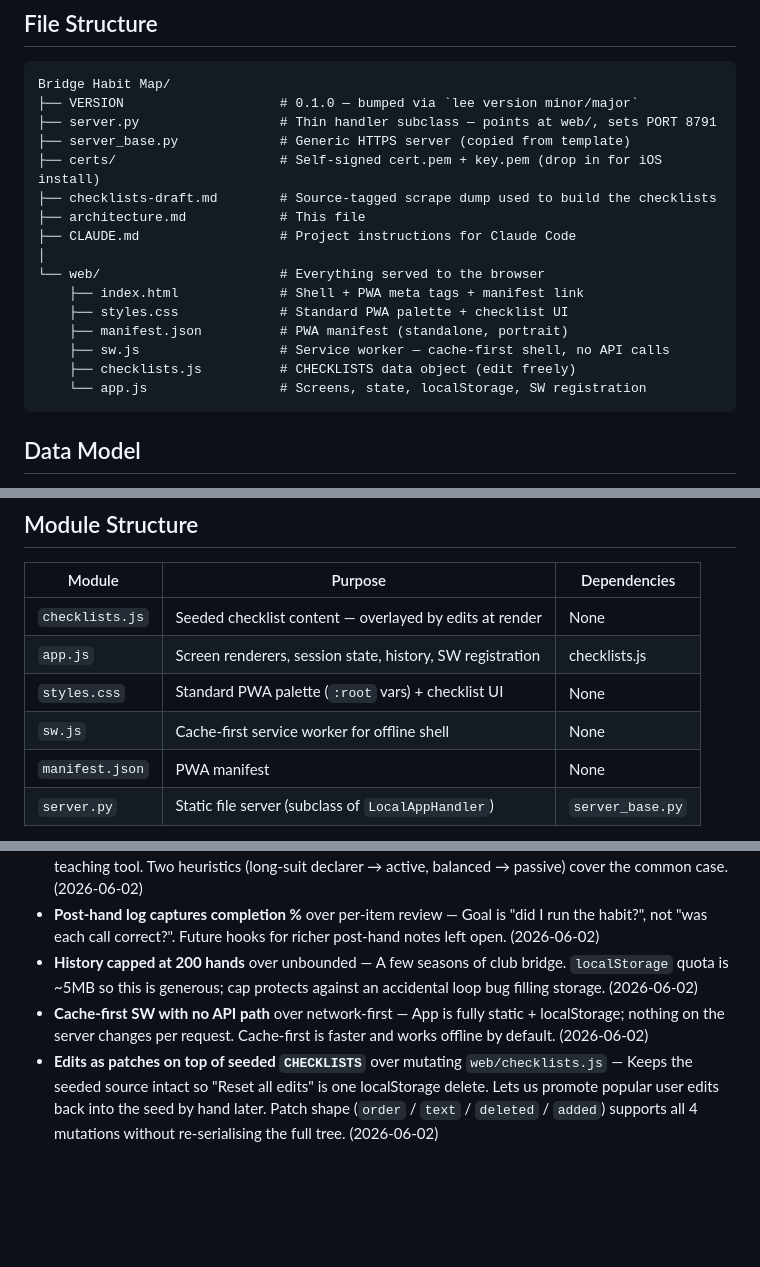
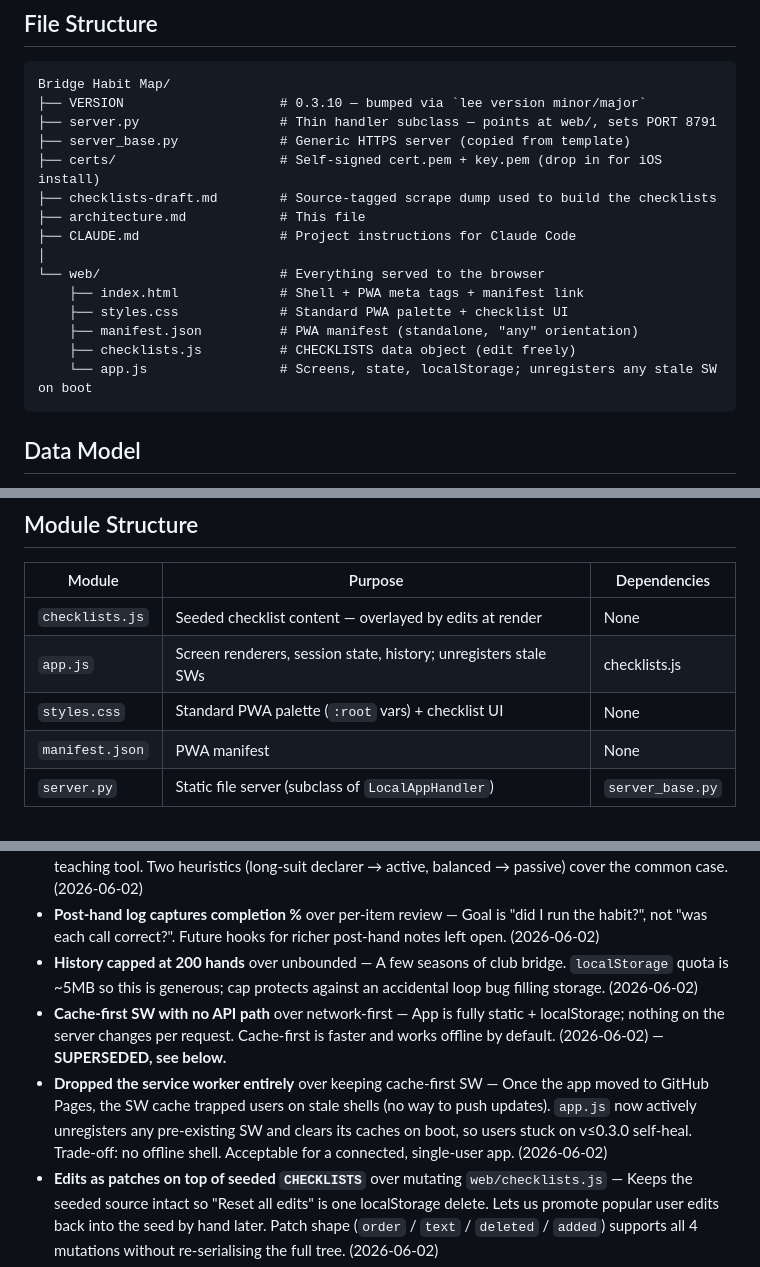
Before and after one commit to theleeguy64-maker/Bridge-Habit-Map, a Markdown page: architecture.md, 3 parts joined by grey strips. Rendered like a GitHub page; blank space fills up the shorter version.

````diff
--- a/architecture.md
+++ b/architecture.md
@@ -44,7 +44,7 @@ No data ever leaves the device. The server only serves static files.
 
 ```
 Bridge Habit Map/
-├── VERSION                    # 0.1.0 — bumped via `lee version minor/major`
+├── VERSION                    # 0.3.10 — bumped via `lee version minor/major`
 ├── server.py                  # Thin handler subclass — points at web/, sets PORT 8791
 ├── server_base.py             # Generic HTTPS server (copied from template)
 ├── certs/                     # Self-signed cert.pem + key.pem (drop in for iOS install)
@@ -55,10 +55,9 @@ Bridge Habit Map/
 └── web/                       # Everything served to the browser
     ├── index.html             # Shell + PWA meta tags + manifest link
     ├── styles.css             # Standard PWA palette + checklist UI
-    ├── manifest.json          # PWA manifest (standalone, portrait)
-    ├── sw.js                  # Service worker — cache-first shell, no API calls
+    ├── manifest.json          # PWA manifest (standalone, "any" orientation)
     ├── checklists.js          # CHECKLISTS data object (edit freely)
-    └── app.js                 # Screens, state, localStorage, SW registration
+    └── app.js                 # Screens, state, localStorage; unregisters any stale SW on boot
 ```
 
 ## Data Model
@@ -119,9 +118,8 @@ User-added items get ids of the form `u_<timestamp>_<n>` so they can never colli
 | Module          | Purpose                                                  | Dependencies        |
 |-----------------|----------------------------------------------------------|---------------------|
 | `checklists.js` | Seeded checklist content — overlayed by edits at render | None                |
-| `app.js`        | Screen renderers, session state, history, SW registration | checklists.js     |
+| `app.js`        | Screen renderers, session state, history; unregisters stale SWs | checklists.js |
 | `styles.css`    | Standard PWA palette (`:root` vars) + checklist UI       | None                |
-| `sw.js`         | Cache-first service worker for offline shell             | None                |
 | `manifest.json` | PWA manifest                                             | None                |
 | `server.py`     | Static file server (subclass of `LocalAppHandler`)       | `server_base.py`    |
 
@@ -187,7 +185,8 @@ No automated tests yet. v1 was verified end-to-end via Chrome DevTools MCP drivi
 - **Active-vs-passive as a binary** over a richer "kind of defense" decision — Habit-building app, not a teaching tool. Two heuristics (long-suit declarer → active, balanced → passive) cover the common case. (2026-06-02)
 - **Post-hand log captures completion %** over per-item review — Goal is "did I run the habit?", not "was each call correct?". Future hooks for richer post-hand notes left open. (2026-06-02)
 - **History capped at 200 hands** over unbounded — A few seasons of club bridge. `localStorage` quota is ~5MB so this is generous; cap protects against an accidental loop bug filling storage. (2026-06-02)
-- **Cache-first SW with no API path** over network-first — App is fully static + localStorage; nothing on the server changes per request. Cache-first is faster and works offline by default. (2026-06-02)
+- **Cache-first SW with no API path** over network-first — App is fully static + localStorage; nothing on the server changes per request. Cache-first is faster and works offline by default. (2026-06-02) — **SUPERSEDED, see below.**
+- **Dropped the service worker entirely** over keeping cache-first SW — Once the app moved to GitHub Pages, the SW cache trapped users on stale shells (no way to push updates). `app.js` now actively unregisters any pre-existing SW and clears its caches on boot, so users stuck on v≤0.3.0 self-heal. Trade-off: no offline shell. Acceptable for a connected, single-user app. (2026-06-02)
 - **Edits as patches on top of seeded `CHECKLISTS`** over mutating `web/checklists.js` — Keeps the seeded source intact so "Reset all edits" is one localStorage delete. Lets us promote popular user edits back into the seed by hand later. Patch shape (`order` / `text` / `deleted` / `added`) supports all 4 mutations without re-serialising the full tree. (2026-06-02)
 - **Inline `<textarea>` for edit + add** over native `prompt()` modals — Better mobile UX; 16px font prevents iOS Safari zoom-on-focus; allows multi-line item text via Shift+Enter. (2026-06-02)
 - **Editor as a dedicated screen** over inline edit-toggle on the running checklists — Avoids stale tick-state and accidental edits at the table; clean separation between "use" and "tune". (2026-06-02)
````
Also changed, not shown: other parts of architecture.md (+2 -3 lines), CLAUDE.md (+17 -9 lines).
